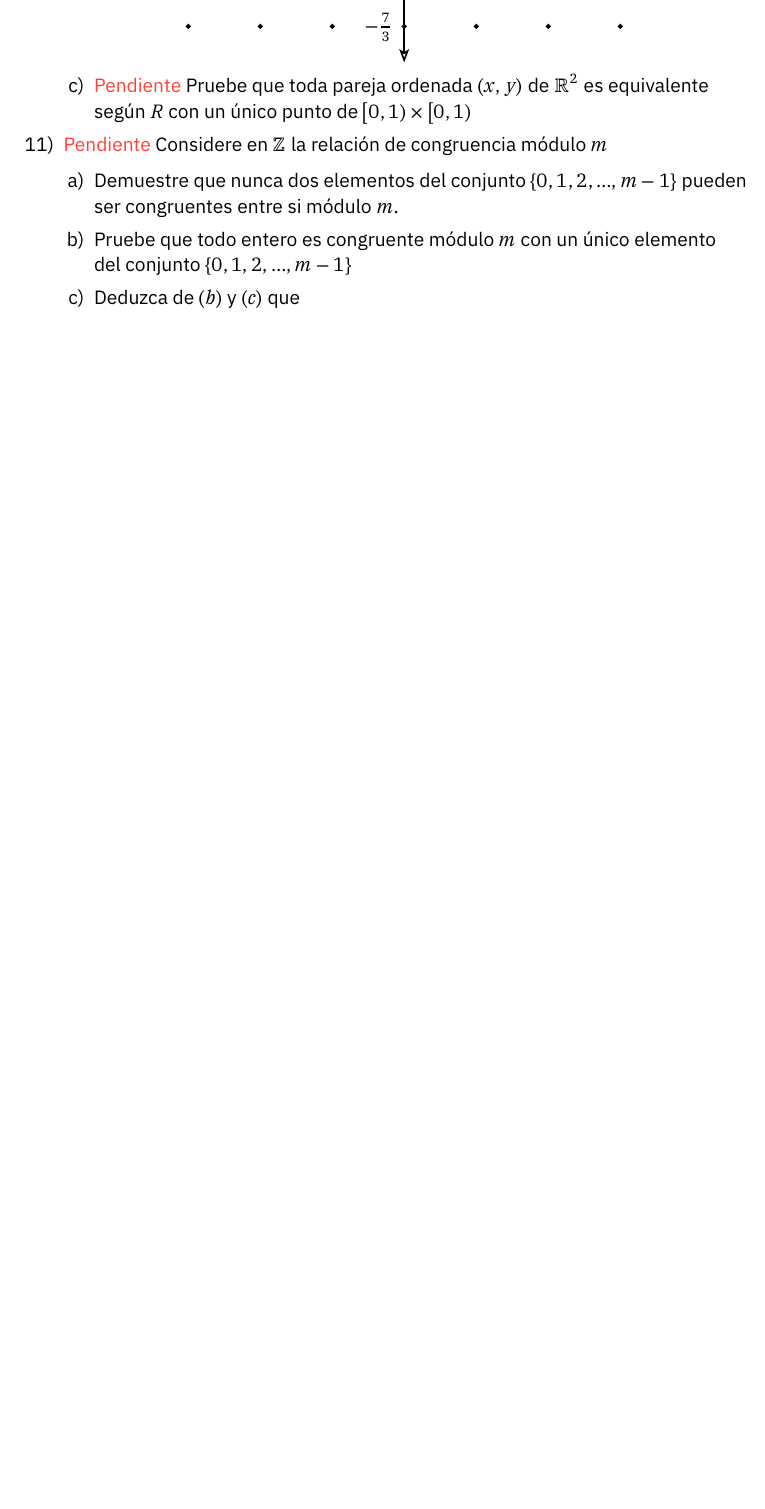
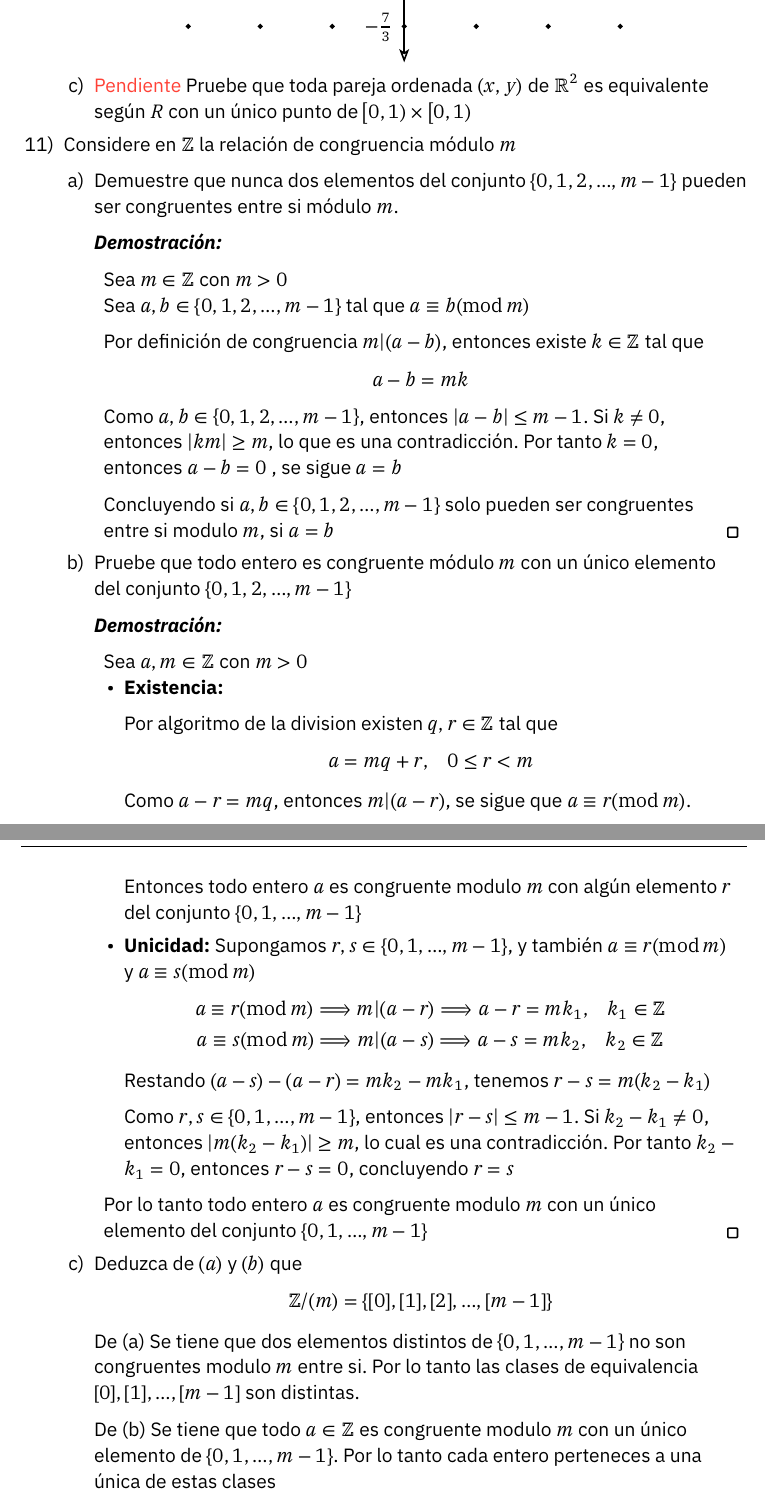
Before and after one commit to nihilc/notebook, a Typst document (s2/teoria_de_numeros/assignments/taller-2.typ): part of page 6 of 6 before the commit and two parts of pages 6 and 7 of 7 after it, the two joined at a grey line, cut so that both start at the same text, the shorter picture padded with empty space. The pictures show the PDF file s2/teoria_de_numeros/assignments/taller-2.pdf that the author committed with the source.

Commit message:
desarrollo punto 11

```diff
--- a/s2/teoria_de_numeros/assignments/taller-2.typ
+++ b/s2/teoria_de_numeros/assignments/taller-2.typ
@@ -435,10 +431,49 @@ Desarrollar ejercicios 2,4,7,9,11 del Libro _Introducción a la Teoría de Conju
     ]
   ],
   enum.item(11)[
-    #text(red)[Pendiente]
     Considere en $ZZ$ la relación de congruencia módulo $m$
 
-    + Demuestre que nunca dos elementos del conjunto ${0,1,2,dots,m-1}$ pueden ser congruentes entre si módulo $m$.
-    + Pruebe que todo entero es congruente módulo $m$ con un único elemento del conjunto ${0,1,2,dots,m-1}$
-    + Deduzca de $(b)$ y $(c)$ que
+    #enum[
+      Demuestre que nunca dos elementos del conjunto ${0,1,2,dots,m-1}$ pueden ser congruentes entre si módulo $m$.
+      #proof[
+        Sea $m in ZZ$ con $m>0$\
+        Sea $a,b in {0,1,2,dots,m-1}$ tal que $a equiv b (mod m)$
+
+        Por definición de congruencia $m|(a-b)$, entonces existe $k in ZZ$ tal que
+        $ a-b=m k $
+
+        Como $a,b in {0,1,2,dots,m-1}$, entonces $|a-b|<=m-1$. Si $k!=0$, entonces $|k m|>=m$, lo que es una contradicción. Por tanto $k=0$, entonces $a-b=0$ , se sigue $a=b$
+
+        Concluyendo si $a,b in {0,1,2,dots,m-1}$ solo pueden ser congruentes entre si modulo $m$, si $a=b$
+      ]
+    ][
+      Pruebe que todo entero es congruente módulo $m$ con un único elemento del conjunto ${0,1,2,dots,m-1}$
+      #proof[
+        Sea $a,m in ZZ$ con $m>0$
+        #list[
+          *Existencia:*
+
+          Por algoritmo de la division existen $q,r in ZZ$ tal que
+          $ a=m q + r, quad 0<=r<m $
+          Como $a-r=m q$, entonces $m|(a-r)$, se sigue que $a equiv r (mod m)$.
+
+          Entonces todo entero $a$ es congruente modulo $m$ con algún elemento $r$ del conjunto ${0,1,dots,m-1}$
+        ][
+          *Unicidad:* Supongamos $r,s in {0,1,dots,m-1}$, y también $a equiv r(mod m)$ y $a equiv s(mod m)$
+          $
+            a equiv r(mod m) ==> m|(a-r) ==> a-r=m k_1, quad k_1 in ZZ \
+            a equiv s(mod m) ==> m|(a-s) ==> a-s=m k_2, quad k_2 in ZZ
+          $
+          Restando $(a-s)-(a-r) & = m k_2 -m k_1$, tenemos $r-s & = m(k_2 - k_1)$
+
+          Como $r,s in {0,1,dots,m-1}$, entonces $|r-s|<=m-1$. Si $k_2-k_1 !=0$, entonces $|m(k_2-k_1)|>=m$, lo cual es una contradicción. Por tanto $k_2-k_1=0$, entonces $r-s=0$, concluyendo $r=s$
+        ]
+        Por lo tanto todo entero $a$ es congruente modulo $m$ con un único elemento del conjunto ${0,1,dots,m-1}$
+      ]
+    ][
+      Deduzca de $(a)$ y $(b)$ que
       $ ZZ\/(m) = {[0],[1],[2],dots,[m-1]} $
+
+      De (a) Se tiene que dos elementos distintos de ${0,1,dots,m-1}$ no son congruentes modulo $m$ entre si. Por lo tanto las clases de equivalencia $[0],[1],dots,[m-1]$ son distintas.
+
+      De (b) Se tiene que todo $a in ZZ$ es congruente modulo $m$ con un único elemento de ${0,1,dots,m-1}$. Por lo tanto cada entero perteneces a una única de estas clases
@@ -445,2 +484,4 @@ Desarrollar ejercicios 2,4,7,9,11 del Libro _Introducción a la Teoría de Conju
+      $ ZZ\/(m) = {[0],[1],[2],dots,[m-1]} $
+    ]
   ],
 )
```
Also changed, not shown: s2/teoria_de_numeros/assignments/taller-2.pdf, s2/teoria_de_numeros/assignments/taller-2.typ (8 more changed lines).
